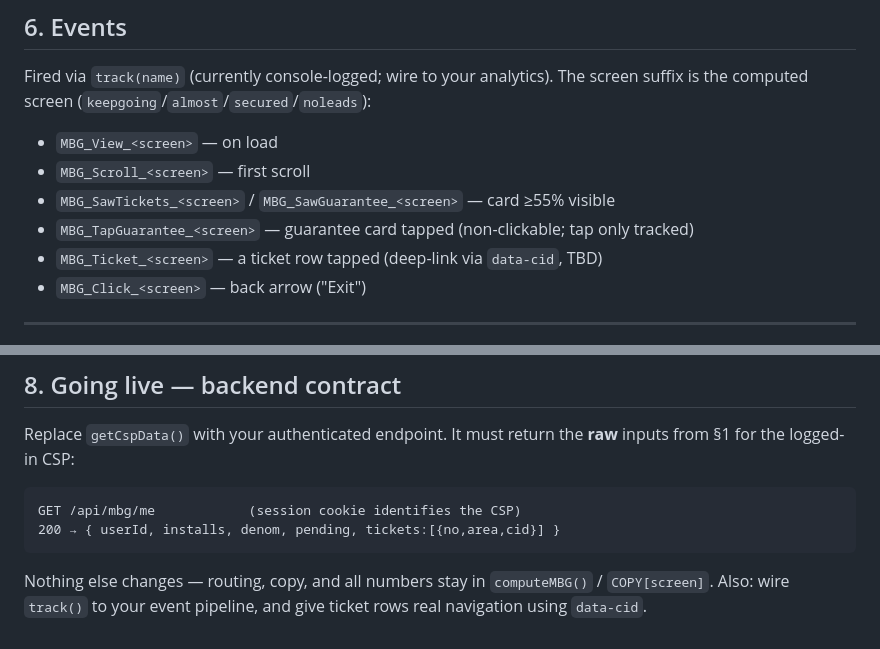
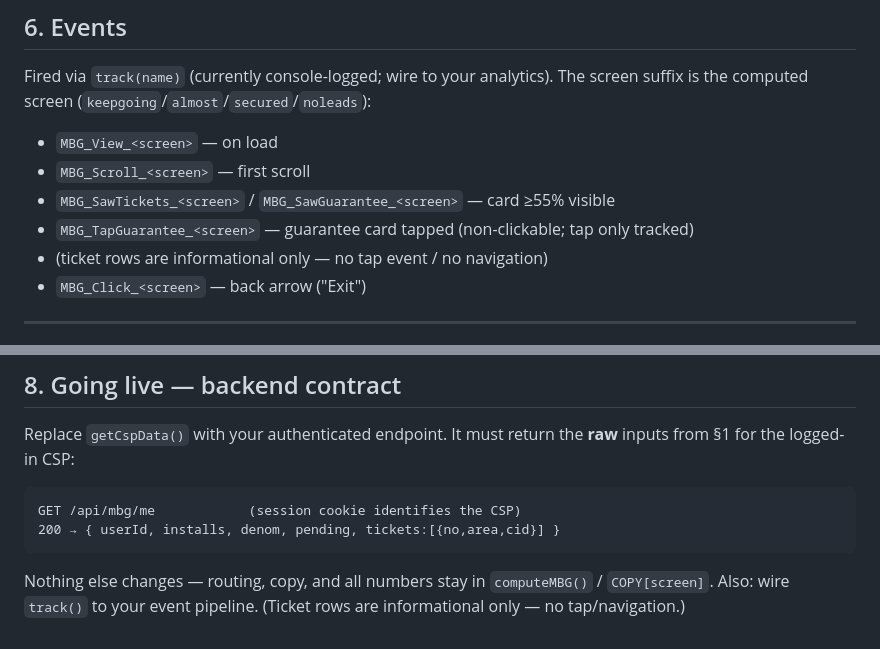
Before and after one commit to Vikaswiom/wiom-mbg-kamai-kavach, a Markdown page: docs/CALCULATIONS.md, 2 parts joined by grey strips. GitHub-like rendering.

````diff
--- a/docs/CALCULATIONS.md
+++ b/docs/CALCULATIONS.md
@@ -152,7 +152,7 @@ suffix is the computed screen (`keepgoing`/`almost`/`secured`/`noleads`):
 - `MBG_Scroll_<screen>` — first scroll
 - `MBG_SawTickets_<screen>` / `MBG_SawGuarantee_<screen>` — card ≥55% visible
 - `MBG_TapGuarantee_<screen>` — guarantee card tapped (non-clickable; tap only tracked)
-- `MBG_Ticket_<screen>` — a ticket row tapped (deep-link via `data-cid`, TBD)
+- (ticket rows are informational only — no tap event / no navigation)
 - `MBG_Click_<screen>` — back arrow ("Exit")
 
 ---
@@ -179,5 +179,5 @@ GET /api/mbg/me            (session cookie identifies the CSP)
 ```
 
 Nothing else changes — routing, copy, and all numbers stay in `computeMBG()` /
-`COPY[screen]`. Also: wire `track()` to your event pipeline, and give ticket rows real
-navigation using `data-cid`.
+`COPY[screen]`. Also: wire `track()` to your event pipeline. (Ticket rows are
+informational only — no tap/navigation.)
````
Also changed, not shown: README.md (+4 -2 lines).
